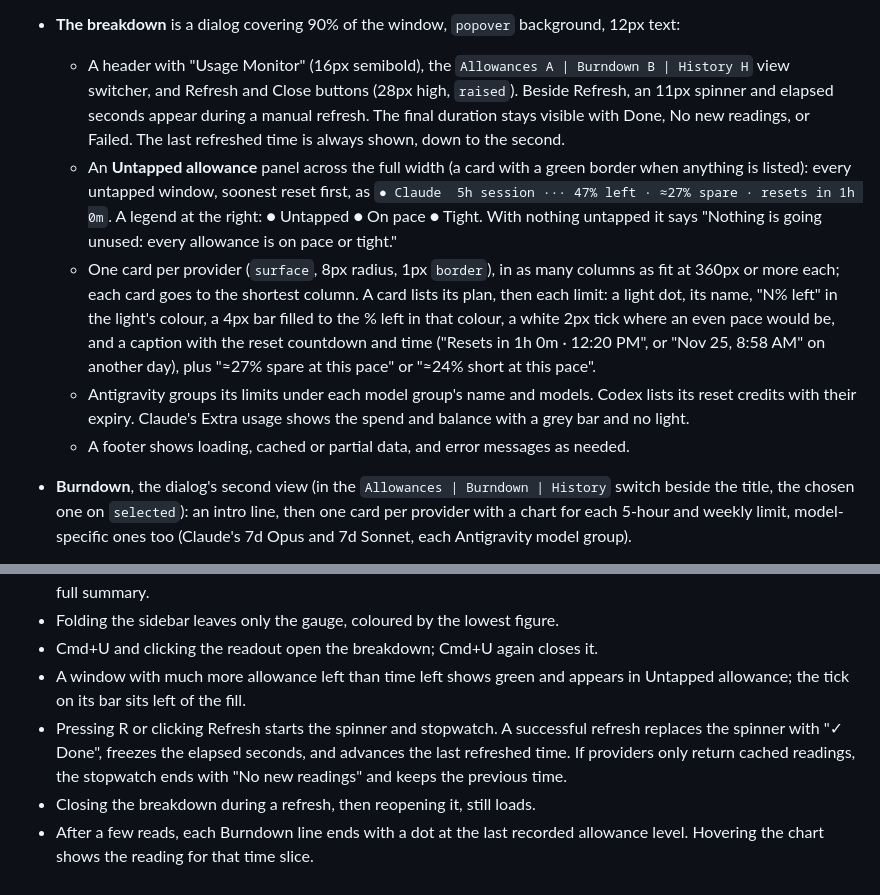
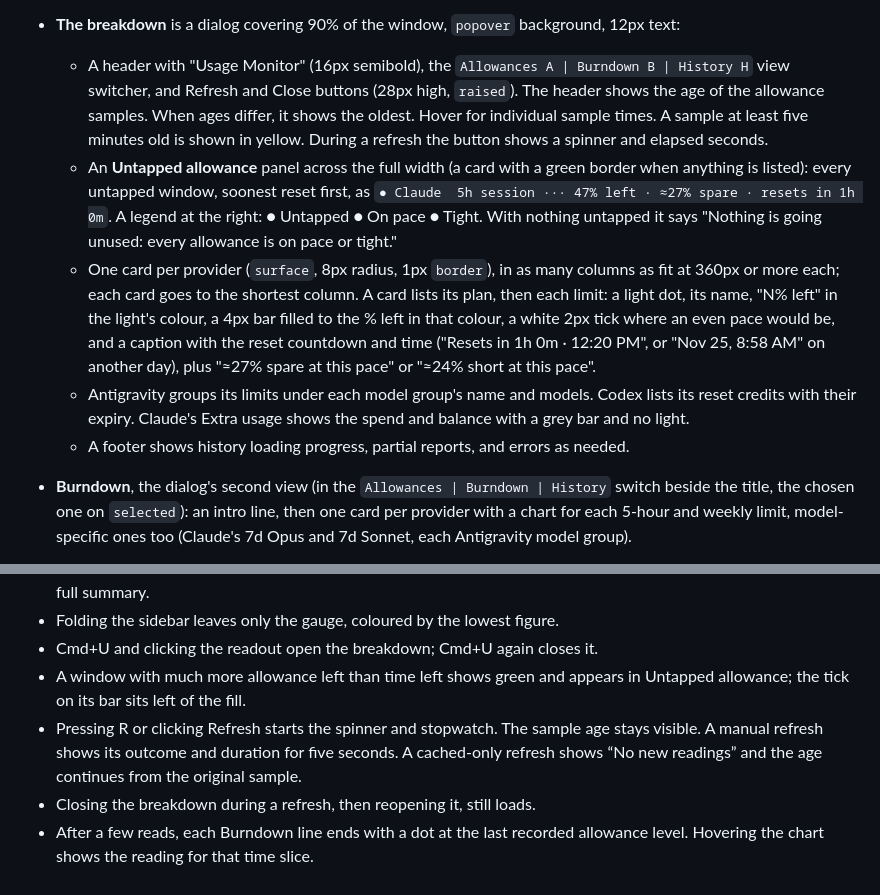
Before and after one commit to EMRahman/herdr-usage-monitor, a Markdown page: herdr-app/RECIPE.md, 2 parts joined by grey strips. GitHub-like rendering.

Commit message:
Show sample age alongside live refresh progress

```diff
--- a/herdr-app/RECIPE.md
+++ b/herdr-app/RECIPE.md
@@ -23,9 +23,10 @@ history across models.
 - **The breakdown** is a dialog covering 90% of the window, `popover`
   background, 12px text:
   - A header with "Usage Monitor" (16px semibold), the `Allowances A | Burndown B | History H` view switcher, and Refresh and Close buttons (28px high, `raised`).
-    Beside Refresh, an 11px spinner and elapsed seconds appear during a manual
-    refresh. The final duration stays visible with Done, No new readings, or
-    Failed. The last refreshed time is always shown, down to the second.
+    The header shows the age of the allowance samples. When ages differ, it
+    shows the oldest. Hover for individual sample times. A sample at least five
+    minutes old is shown in yellow. During a refresh the button shows a
+    spinner and elapsed seconds.
   - An **Untapped allowance** panel across the full width (a card with a green
     border when anything is listed): every untapped window, soonest reset
     first, as `● Claude  5h session ··· 47% left · ≈27% spare · resets in 1h 0m`.
@@ -42,7 +43,7 @@ history across models.
   - Antigravity groups its limits under each model group's name and models.
     Codex lists its reset credits with their expiry. Claude's Extra usage shows
     the spend and balance with a grey bar and no light.
-  - A footer shows loading, cached or partial data, and error messages as needed.
+  - A footer shows history loading progress, partial reports, and errors as needed.
 
 - **Burndown**, the dialog's second view (in the `Allowances | Burndown | History`
   switch beside the title, the chosen one on `selected`): an intro line, then one card
@@ -192,10 +193,10 @@ history across models.
 - Cmd+U and clicking the readout open the breakdown; Cmd+U again closes it.
 - A window with much more allowance left than time left shows green and appears
   in Untapped allowance; the tick on its bar sits left of the fill.
-- Pressing R or clicking Refresh starts the spinner and stopwatch. A successful
-  refresh replaces the spinner with "✓ Done", freezes the elapsed seconds,
-  and advances the last refreshed time. If providers only return cached readings,
-  the stopwatch ends with "No new readings" and keeps the previous time.
+- Pressing R or clicking Refresh starts the spinner and stopwatch. The sample
+  age stays visible. A manual refresh shows its outcome and duration for five
+  seconds. A cached-only refresh shows “No new readings” and the age continues
+  from the original sample.
 - Closing the breakdown during a refresh, then reopening it, still loads.
 - After a few reads, each Burndown line ends with a dot at the last recorded
   allowance level. Hovering the chart shows the reading for that time slice.
```
Also changed, not shown: README.md (+1 -1 lines), docs/herdr-app-allowances.png, docs/herdr-app-burndown.png, docs/herdr-app-historical.png, herdr-app/preview.png, 5 other files.
